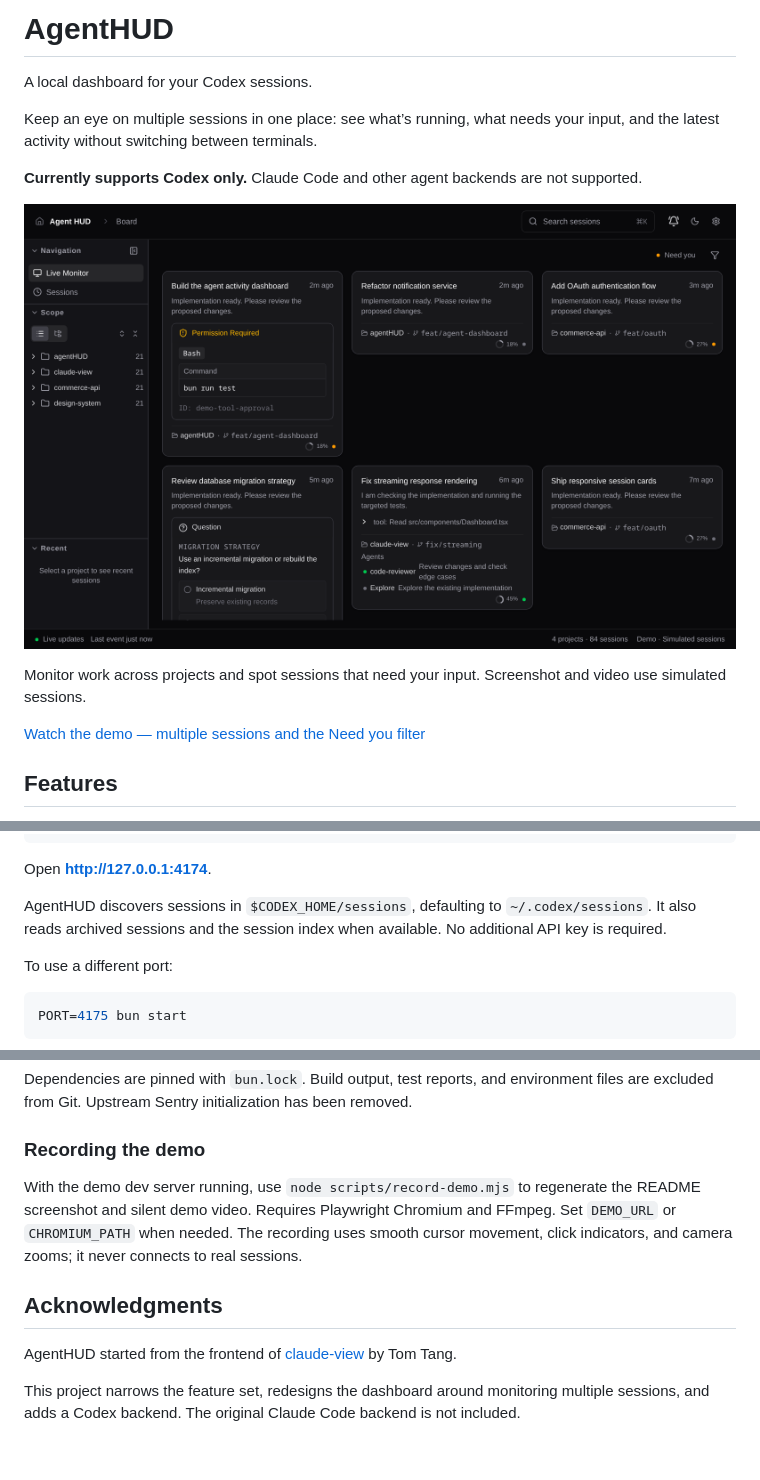
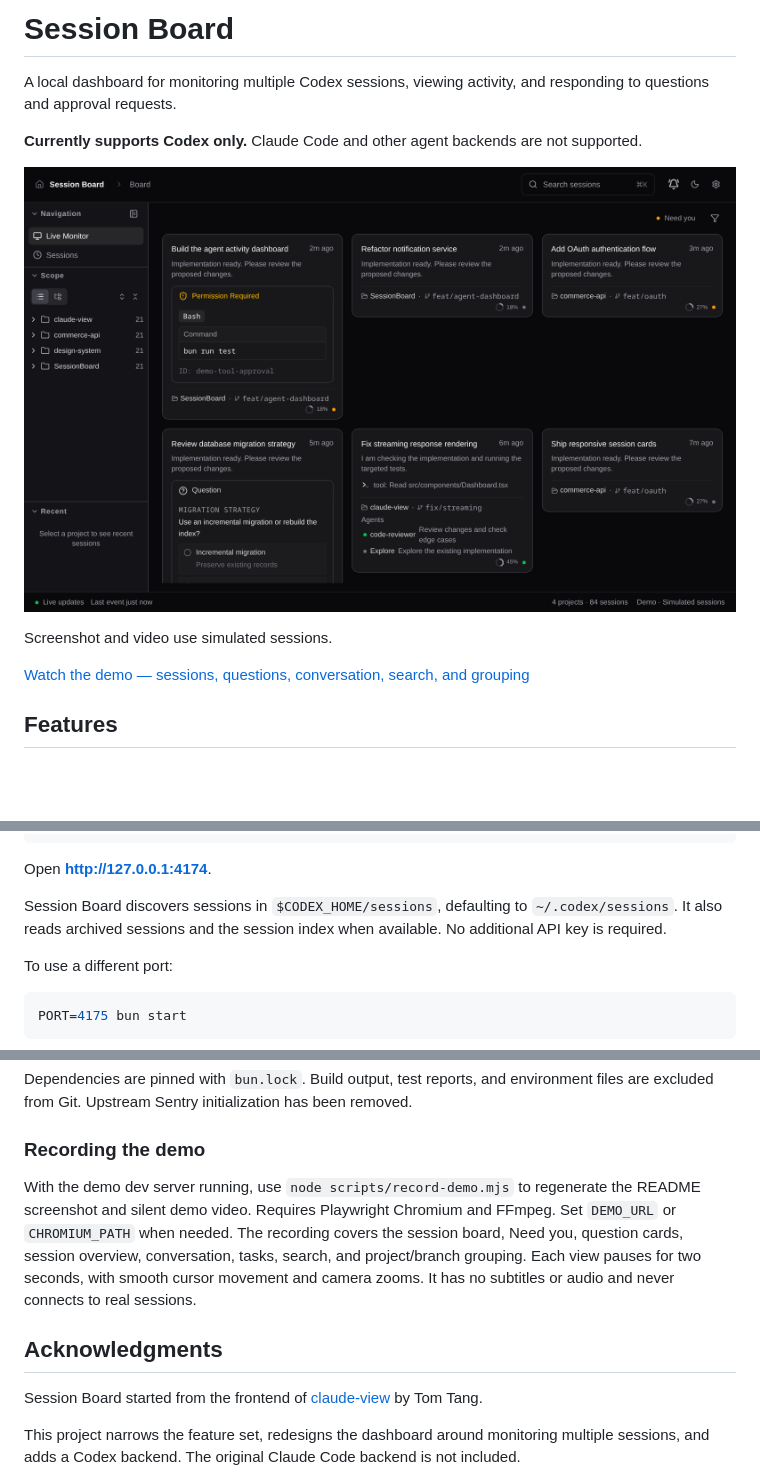
Before and after one commit to zylen-det/SessionBoard, a Markdown page: README.md, 3 parts joined by grey strips. Drawn GitHub-style; pictures changed too: docs/images/dashboard.png; blank space fills up the shorter version.

Commit message:
Rename product to Session Board and redesign feature demo

```diff
--- a/README.md
+++ b/README.md
@@ -1,8 +1,6 @@
-# AgentHUD
+# Session Board
 
-A local dashboard for your Codex sessions.
-
-Keep an eye on multiple sessions in one place: see what’s running, what needs your input, and the latest activity without switching between terminals.
+A local dashboard for monitoring multiple Codex sessions, viewing activity, and responding to questions and approval requests.
 
 **Currently supports Codex only.** Claude Code and other agent backends are not supported.
 
@@ -10,7 +8,7 @@ Keep an eye on multiple sessions in one place: see what’s running, what needs
 
-Monitor work across projects and spot sessions that need your input. Screenshot and video use simulated sessions.
+Screenshot and video use simulated sessions.
 
-[Watch the demo — multiple sessions and the Need you filter](docs/images/agenthud-demo.mp4)
+[Watch the demo — sessions, questions, conversation, search, and grouping](docs/images/session-board-demo.mp4)
 
 ## Features
 
@@ -36,7 +34,7 @@ bun start
 
 Open **http://127.0.0.1:4174**.
 
-AgentHUD discovers sessions in `$CODEX_HOME/sessions`, defaulting to `~/.codex/sessions`. It also reads archived sessions and the session index when available. No additional API key is required.
+Session Board discovers sessions in `$CODEX_HOME/sessions`, defaulting to `~/.codex/sessions`. It also reads archived sessions and the session index when available. No additional API key is required.
 
 To use a different port:
 
@@ -145,11 +143,11 @@ Dependencies are pinned with `bun.lock`. Build output, test reports, and environ
 
 ### Recording the demo
 
-With the demo dev server running, use `node scripts/record-demo.mjs` to regenerate the README screenshot and silent demo video. Requires Playwright Chromium and FFmpeg. Set `DEMO_URL` or `CHROMIUM_PATH` when needed. The recording uses smooth cursor movement, click indicators, and camera zooms; it never connects to real sessions.
+With the demo dev server running, use `node scripts/record-demo.mjs` to regenerate the README screenshot and silent demo video. Requires Playwright Chromium and FFmpeg. Set `DEMO_URL` or `CHROMIUM_PATH` when needed. The recording covers the session board, Need you, question cards, session overview, conversation, tasks, search, and project/branch grouping. Each view pauses for two seconds, with smooth cursor movement and camera zooms. It has no subtitles or audio and never connects to real sessions.
 
 ## Acknowledgments
 
-AgentHUD started from the frontend of [claude-view](https://github.com/tombelieber/claude-view) by Tom Tang.
+Session Board started from the frontend of [claude-view](https://github.com/tombelieber/claude-view) by Tom Tang.
 
 This project narrows the feature set, redesigns the dashboard around monitoring multiple sessions, and adds a Codex backend. The original Claude Code backend is not included.
 
```
Also changed, not shown: other parts of README.md (+3 -3 lines), docs/codex-integration.md (+2 -2 lines), 13 other files.
